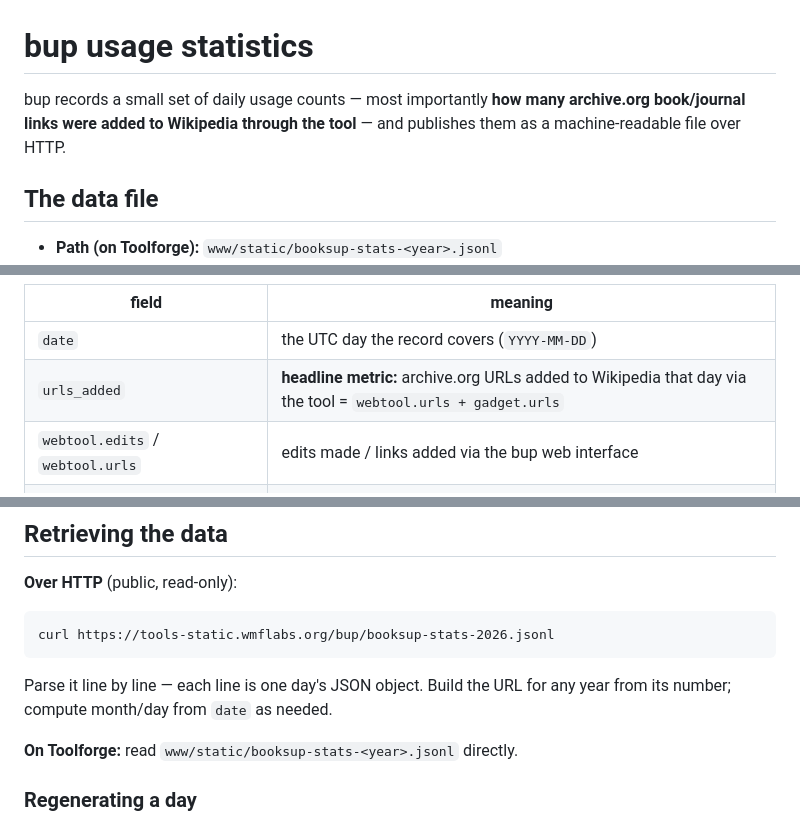
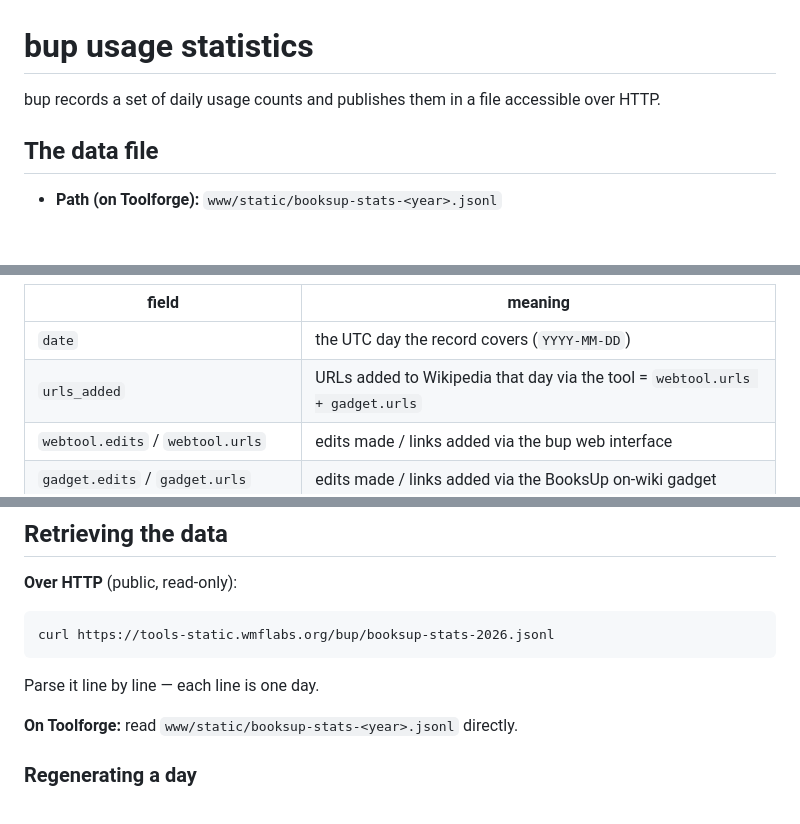
Before and after one commit to greencardamom/bup, a Markdown page: stats/README.md, 3 parts joined by grey strips. Drawn GitHub-style; blank space fills up the shorter version.

````diff
--- a/stats/README.md
+++ b/stats/README.md
@@ -1,8 +1,6 @@
 # bup usage statistics
 
-bup records a small set of daily usage counts — most importantly **how many
-archive.org book/journal links were added to Wikipedia through the tool** — and
-publishes them as a machine-readable file over HTTP.
+bup records a set of daily usage counts and publishes them in a file accessible over HTTP.
 
 ## The data file
 
@@ -27,7 +25,7 @@ publishes them as a machine-readable file over HTTP.
 | field | meaning |
 |---|---|
 | `date` | the UTC day the record covers (`YYYY-MM-DD`) |
-| `urls_added` | **headline metric:** archive.org URLs added to Wikipedia that day via the tool = `webtool.urls + gadget.urls` |
+| `urls_added` | URLs added to Wikipedia that day via the tool = `webtool.urls + gadget.urls` |
 | `webtool.edits` / `webtool.urls` | edits made / links added via the bup web interface |
 | `gadget.edits` / `gadget.urls` | edits made / links added via the BooksUp on-wiki gadget |
 | `api.page` / `random` / `worklist` / `pages` | calls to each read-only API endpoint (invocations / engagement) |
@@ -71,8 +69,7 @@ that year's file in `www/static/`, and prints it.
 curl https://tools-static.wmflabs.org/bup/booksup-stats-2026.jsonl
 ```
 
-Parse it line by line — each line is one day's JSON object. Build the URL for any
-year from its number; compute month/day from `date` as needed.
+Parse it line by line — each line is one day.
 
 **On Toolforge:** read `www/static/booksup-stats-<year>.jsonl` directly.
 
````
Also changed, not shown: README.md (+8 -0 lines).
